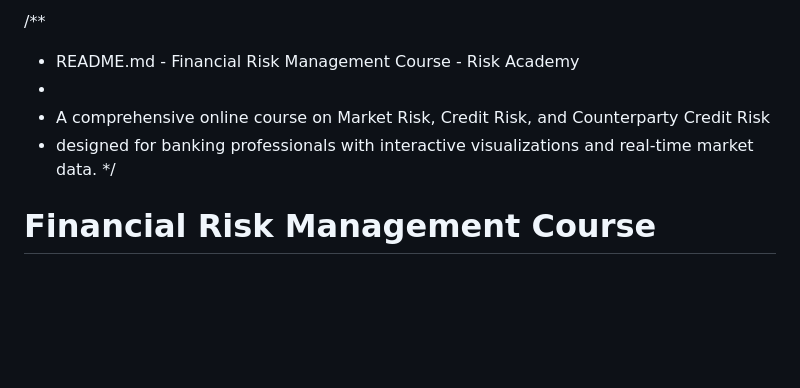
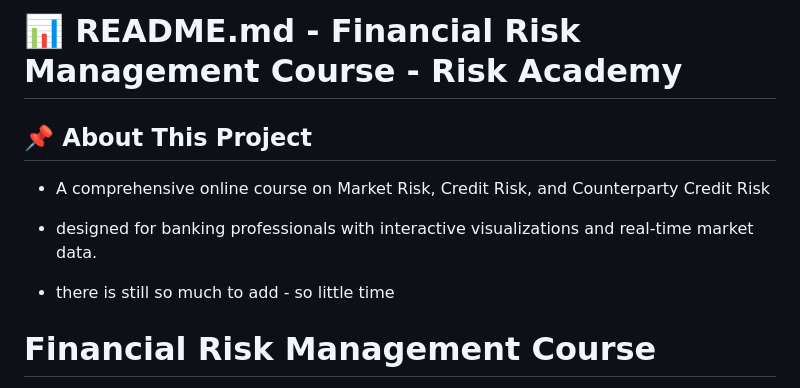
Before and after one commit to atalayd/RiskAcademy, a Markdown page: README.md, the part around the change. Drawn GitHub-style; blank space fills up the shorter version.

Commit message:
reamme updated

```diff
--- a/README.md
+++ b/README.md
@@ -1,10 +1,11 @@
-/\*\*
+# 📊 README.md - Financial Risk Management Course - Risk Academy
 
-- README.md - Financial Risk Management Course - Risk Academy
--
+## 📌 About This Project
+
 - A comprehensive online course on Market Risk, Credit Risk, and Counterparty Credit Risk
+
 - designed for banking professionals with interactive visualizations and real-time market data.
-  \*/
+- there is still so much to add - so little time
 
 # Financial Risk Management Course
 
```
